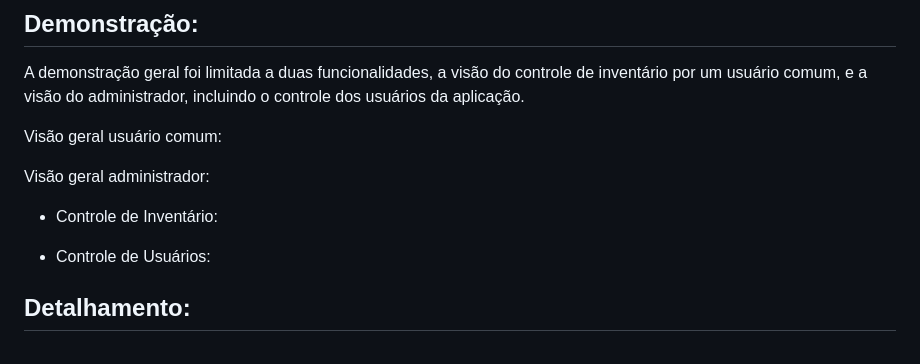
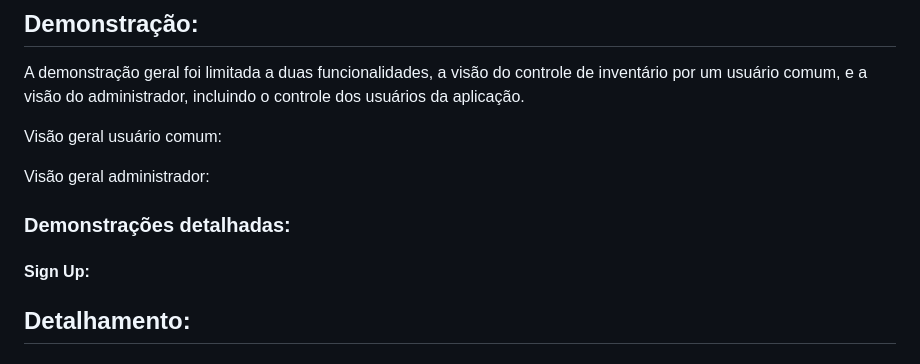
Before and after one commit to ronaldomello/flask_web_application, a Markdown page: README.md, the part around the change. Drawn GitHub-style.

```diff
--- a/README.md
+++ b/README.md
@@ -27,9 +27,12 @@ Visão geral usuário comum:
 
 Visão geral administrador:
 
-- Controle de Inventário:
 
-- Controle de Usuários:
+### Demonstrações detalhadas:
+
+#### Sign Up:
+
+
 
 
 ## Detalhamento:
```
